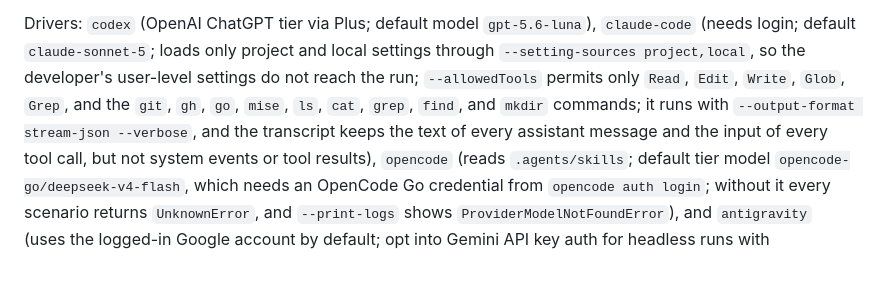
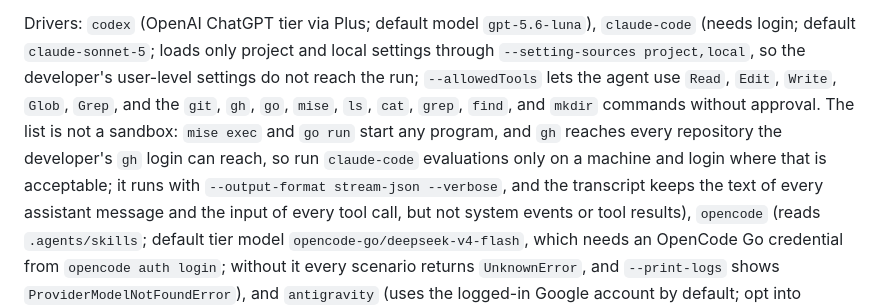
Before and after one commit to hidekitux/skills, a Markdown page: docs/evaluation.md, the part around the change. Rendered like a GitHub page; blank space fills up the shorter version.

Commit message:
docs: state what the claude-code allowed tools let the evaluated agent run #445

```diff
--- a/docs/evaluation.md
+++ b/docs/evaluation.md
@@ -265,9 +265,12 @@ evidence.
 Drivers: `codex` (OpenAI ChatGPT tier via Plus; default model `gpt-5.6-luna`),
 `claude-code` (needs login; default `claude-sonnet-5`; loads only project and
 local settings through `--setting-sources project,local`, so the developer's
-user-level settings do not reach the run; `--allowedTools` permits only
+user-level settings do not reach the run; `--allowedTools` lets the agent use
 `Read`, `Edit`, `Write`, `Glob`, `Grep`, and the `git`, `gh`, `go`, `mise`,
-`ls`, `cat`, `grep`, `find`, and `mkdir` commands; it runs with
+`ls`, `cat`, `grep`, `find`, and `mkdir` commands without approval. The list
+is not a sandbox: `mise exec` and `go run` start any program, and `gh` reaches
+every repository the developer's `gh` login can reach, so run `claude-code`
+evaluations only on a machine and login where that is acceptable; it runs with
 `--output-format stream-json --verbose`, and the transcript keeps the text of
 every assistant message and the input of every tool call, but not system
 events or tool results), `opencode` (reads
```
